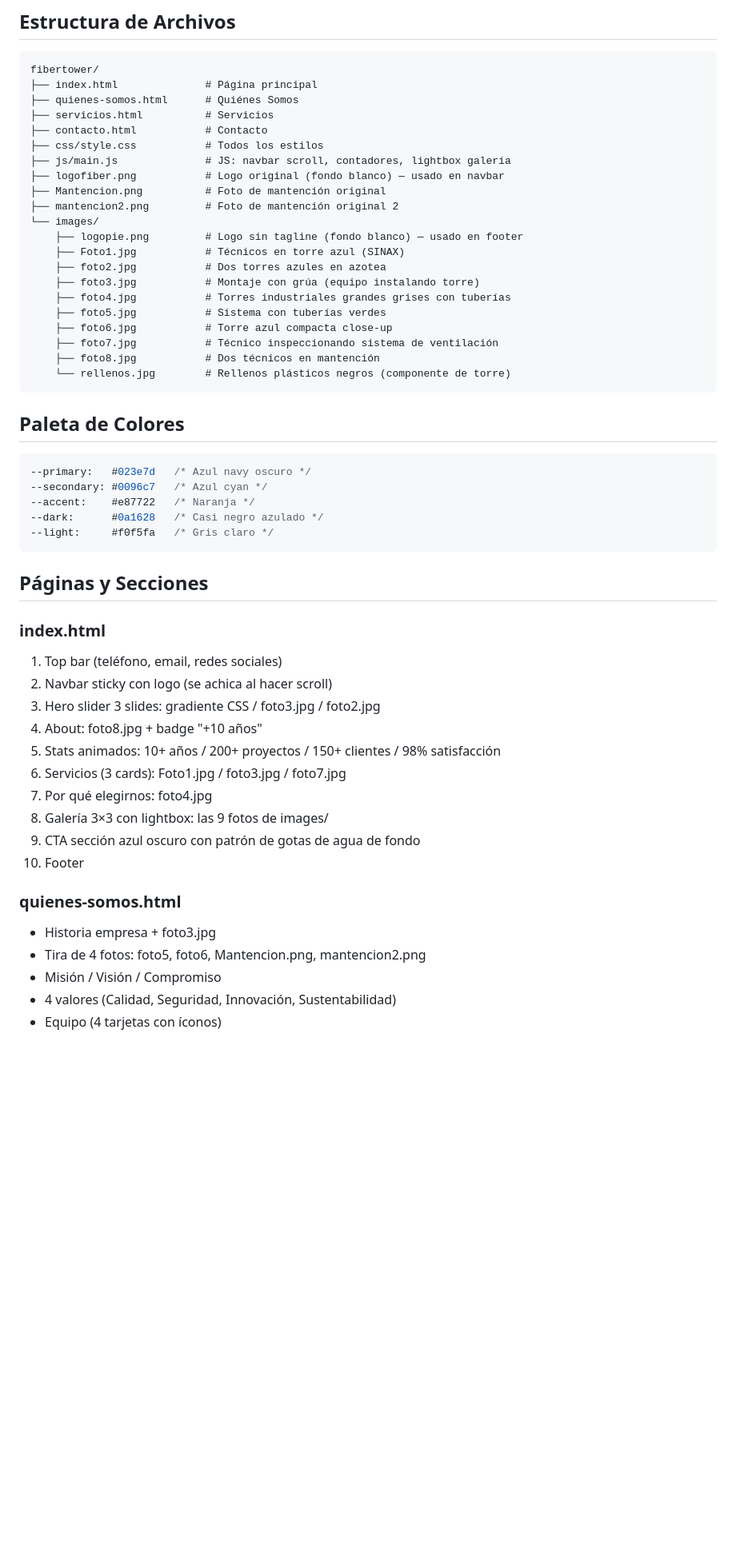
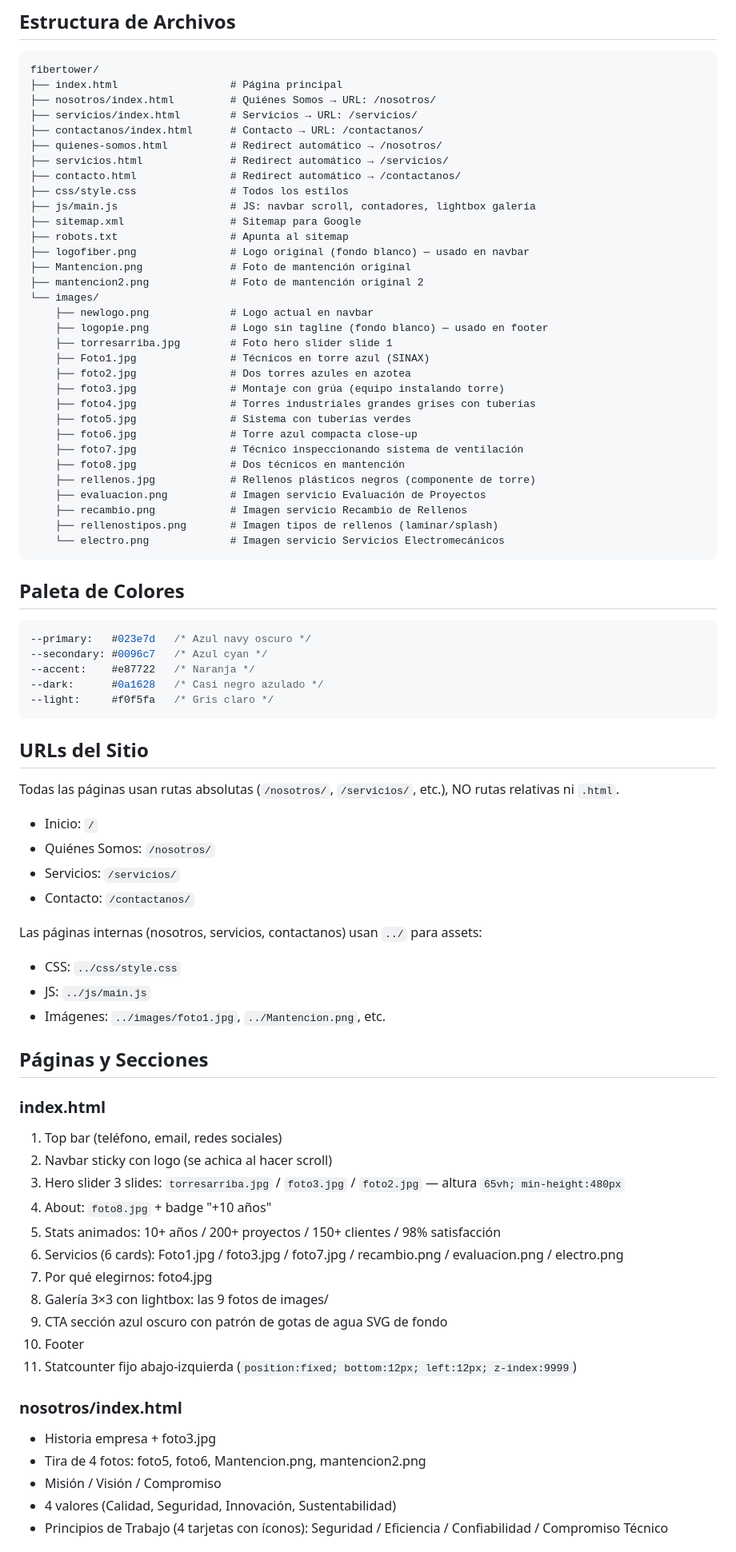
Before and after one commit to fibertowercl/fibertower, a Markdown page: CLAUDE.md, the part around one of its changes. Shown at 80% size. GitHub-like rendering; blank space fills up the shorter version.

````diff
--- a/CLAUDE.md
+++ b/CLAUDE.md
@@ -18,26 +18,37 @@ Sitio web corporativo para **Fibertower**, empresa chilena especializada en **ma
 ## Estructura de Archivos
 ```
 fibertower/
-├── index.html              # Página principal
-├── quienes-somos.html      # Quiénes Somos
-├── servicios.html          # Servicios
-├── contacto.html           # Contacto
-├── css/style.css           # Todos los estilos
-├── js/main.js              # JS: navbar scroll, contadores, lightbox galería
-├── logofiber.png           # Logo original (fondo blanco) — usado en navbar
-├── Mantencion.png          # Foto de mantención original
-├── mantencion2.png         # Foto de mantención original 2
+├── index.html                  # Página principal
+├── nosotros/index.html         # Quiénes Somos → URL: /nosotros/
+├── servicios/index.html        # Servicios → URL: /servicios/
+├── contactanos/index.html      # Contacto → URL: /contactanos/
+├── quienes-somos.html          # Redirect automático → /nosotros/
+├── servicios.html              # Redirect automático → /servicios/
+├── contacto.html               # Redirect automático → /contactanos/
+├── css/style.css               # Todos los estilos
+├── js/main.js                  # JS: navbar scroll, contadores, lightbox galería
+├── sitemap.xml                 # Sitemap para Google
+├── robots.txt                  # Apunta al sitemap
+├── logofiber.png               # Logo original (fondo blanco) — usado en navbar
+├── Mantencion.png              # Foto de mantención original
+├── mantencion2.png             # Foto de mantención original 2
 └── images/
-    ├── logopie.png         # Logo sin tagline (fondo blanco) — usado en footer
-    ├── Foto1.jpg           # Técnicos en torre azul (SINAX)
-    ├── foto2.jpg           # Dos torres azules en azotea
-    ├── foto3.jpg           # Montaje con grúa (equipo instalando torre)
-    ├── foto4.jpg           # Torres industriales grandes grises con tuberías
-    ├── foto5.jpg           # Sistema con tuberías verdes
-    ├── foto6.jpg           # Torre azul compacta close-up
-    ├── foto7.jpg           # Técnico inspeccionando sistema de ventilación
-    ├── foto8.jpg           # Dos técnicos en mantención
-    └── rellenos.jpg        # Rellenos plásticos negros (componente de torre)
+    ├── newlogo.png             # Logo actual en navbar
+    ├── logopie.png             # Logo sin tagline (fondo blanco) — usado en footer
+    ├── torresarriba.jpg        # Foto hero slider slide 1
+    ├── Foto1.jpg               # Técnicos en torre azul (SINAX)
+    ├── foto2.jpg               # Dos torres azules en azotea
+    ├── foto3.jpg               # Montaje con grúa (equipo instalando torre)
+    ├── foto4.jpg               # Torres industriales grandes grises con tuberías
+    ├── foto5.jpg               # Sistema con tuberías verdes
+    ├── foto6.jpg               # Torre azul compacta close-up
+    ├── foto7.jpg               # Técnico inspeccionando sistema de ventilación
+    ├── foto8.jpg               # Dos técnicos en mantención
+    ├── rellenos.jpg            # Rellenos plásticos negros (componente de torre)
+    ├── evaluacion.png          # Imagen servicio Evaluación de Proyectos
+    ├── recambio.png            # Imagen servicio Recambio de Rellenos
+    ├── rellenostipos.png       # Imagen tipos de rellenos (laminar/splash)
+    └── electro.png             # Imagen servicio Servicios Electromecánicos
 ```
 
 ## Paleta de Colores
@@ -49,24 +60,37 @@ fibertower/
 --light:     #f0f5fa   /* Gris claro */
 ```
 
+## URLs del Sitio
+Todas las páginas usan rutas absolutas (`/nosotros/`, `/servicios/`, etc.), NO rutas relativas ni `.html`.
+- Inicio: `/`
+- Quiénes Somos: `/nosotros/`
+- Servicios: `/servicios/`
+- Contacto: `/contactanos/`
+
+Las páginas internas (nosotros, servicios, contactanos) usan `../` para assets:
+- CSS: `../css/style.css`
+- JS: `../js/main.js`
+- Imágenes: `../images/foto1.jpg`, `../Mantencion.png`, etc.
+
 ## Páginas y Secciones
 
 ### index.html
 1. Top bar (teléfono, email, redes sociales)
 2. Navbar sticky con logo (se achica al hacer scroll)
-3. Hero slider 3 slides: gradiente CSS / foto3.jpg / foto2.jpg
-4. About: foto8.jpg + badge "+10 años"
+3. Hero slider 3 slides: `torresarriba.jpg` / `foto3.jpg` / `foto2.jpg` — altura `65vh; min-height:480px`
+4. About: `foto8.jpg` + badge "+10 años"
 5. Stats animados: 10+ años / 200+ proyectos / 150+ clientes / 98% satisfacción
-6. Servicios (3 cards): Foto1.jpg / foto3.jpg / foto7.jpg
+6. Servicios (6 cards): Foto1.jpg / foto3.jpg / foto7.jpg / recambio.png / evaluacion.png / electro.png
 7. Por qué elegirnos: foto4.jpg
 8. Galería 3×3 con lightbox: las 9 fotos de images/
-9. CTA sección azul oscuro con patrón de gotas de agua de fondo
+9. CTA sección azul oscuro con patrón de gotas de agua SVG de fondo
 10. Footer
+11. Statcounter fijo abajo-izquierda (`position:fixed; bottom:12px; left:12px; z-index:9999`)
 
-### quienes-somos.html
+### nosotros/index.html
 - Historia empresa + foto3.jpg
 - Tira de 4 fotos: foto5, foto6, Mantencion.png, mantencion2.png
 - Misión / Visión / Compromiso
 - 4 valores (Calidad, Seguridad, Innovación, Sustentabilidad)
-- Equipo (4 tarjetas con íconos)
+- Principios de Trabajo (4 tarjetas con íconos): Seguridad / Eficiencia / Confiabilidad / Compromiso Técnico
 
````
Also changed, not shown: other parts of CLAUDE.md (+51 -24 lines).
